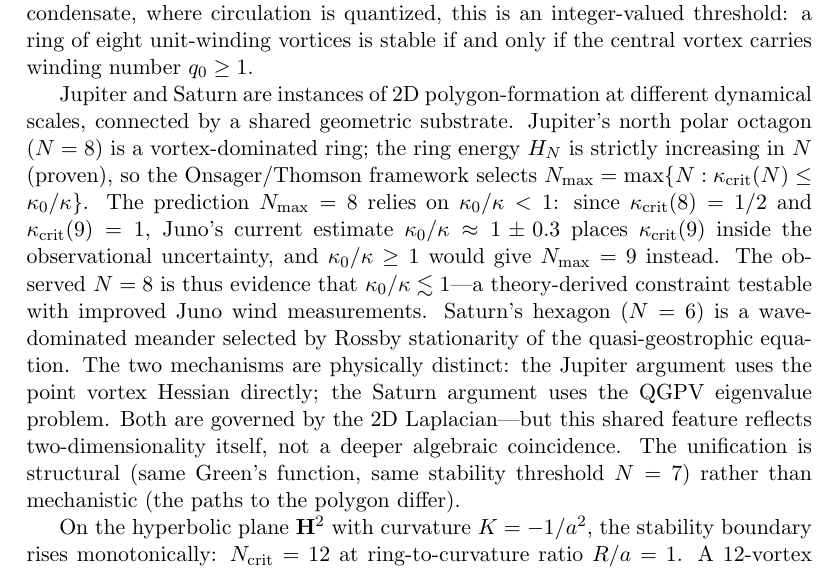
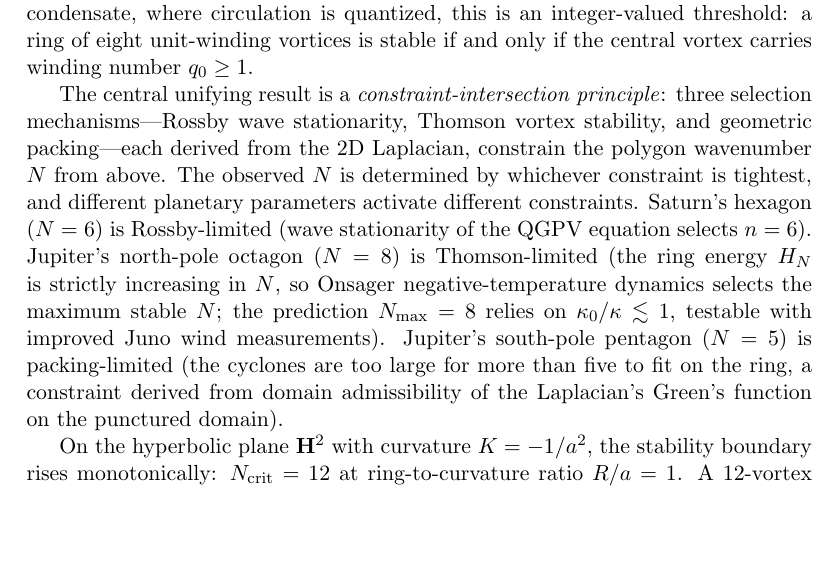
Before and after one commit to speagleg/polar-planetary-polygons, a LaTeX paper (latex/paper/main.tex): part of page 1 of 53, cut so that both start at the same text, the shorter picture padded with empty space. Compiled offline with pdfLaTeX.

Commit message:
Reframe abstract: constraint-intersection, not "shared Green's function"
The reviewer correctly noted that "both 2D systems use the 2D Green's
function" is near-tautological. The genuine novelty is the constraint-
intersection principle: three mechanisms (Rossby, Thomson, packing)
each constrain N from above, and different planetary parameters
activate different binding constraints.

Abstract now leads with the constraint-intersection principle and
states each planet's binding constraint explicitly:
  Saturn: Rossby-limited (n=6)
  Jupiter N: Thomson-limited (N=8, relies on κ₀/κ < 1)
  Jupiter S: packing-limited (N=5, cyclones too large)

Removed the "structural rather than mechanistic" language that
understated the result.

Co-Authored-By: Claude Opus 4.6 (1M context) <noreply@anthropic.com>

```diff
--- a/latex/paper/main.tex
+++ b/latex/paper/main.tex
@@ -47,29 +47,24 @@ integer-valued threshold: a ring of eight unit-winding vortices is
 stable if and only if the central vortex carries winding number
 $q_0 \ge 1$.
 
-Jupiter and Saturn are instances of 2D polygon-formation at different
-dynamical scales, connected by a shared geometric substrate.
-Jupiter's north polar octagon ($N = 8$) is a vortex-dominated ring;
-the ring energy $H_N$ is strictly increasing in $N$ (proven), so the
-Onsager/Thomson framework selects $N_{\max} = \max\{N :
-\kappa_{\mathrm{crit}}(N) \le \kappa_0/\kappa\}$.  The prediction
-$N_{\max} = 8$ relies on $\kappa_0/\kappa < 1$: since
-$\kappa_{\mathrm{crit}}(8) = 1/2$ and
-$\kappa_{\mathrm{crit}}(9) = 1$, Juno's current estimate
-$\kappa_0/\kappa \approx 1 \pm 0.3$ places $\kappa_{\mathrm{crit}}(9)$
-inside the observational uncertainty, and $\kappa_0/\kappa \ge 1$ would
-give $N_{\max} = 9$ instead.  The observed $N = 8$ is thus evidence
-that $\kappa_0/\kappa \lesssim 1$---a theory-derived constraint
-testable with improved Juno wind measurements.
-Saturn's hexagon ($N = 6$) is a wave-dominated meander selected by
-Rossby stationarity of the quasi-geostrophic equation.  The two
-mechanisms are physically distinct: the Jupiter argument uses the point
-vortex Hessian directly; the Saturn argument uses the QGPV eigenvalue
-problem.  Both are governed by the 2D Laplacian---but this shared feature
-reflects two-dimensionality itself, not a deeper algebraic coincidence.
-The unification is structural (same Green's function, same stability
-threshold $N = 7$) rather than mechanistic (the paths to the polygon
-differ).
+The central unifying result is a \emph{constraint-intersection
+principle}: three selection mechanisms---Rossby wave stationarity,
+Thomson vortex stability, and geometric packing---each derived from
+the 2D Laplacian, constrain the polygon wavenumber $N$ from above.
+The observed $N$ is determined by whichever constraint is tightest,
+and different planetary parameters activate different constraints.
+Saturn's hexagon ($N = 6$) is Rossby-limited (wave stationarity
+of the QGPV equation selects $n = 6$).
+Jupiter's north-pole octagon ($N = 8$) is Thomson-limited (the
+ring energy $H_N$ is strictly increasing in $N$, so Onsager
+negative-temperature dynamics selects the maximum stable $N$;
+the prediction $N_{\max} = 8$ relies on
+$\kappa_0/\kappa \lesssim 1$, testable with improved Juno
+wind measurements).
+Jupiter's south-pole pentagon ($N = 5$) is packing-limited (the
+cyclones are too large for more than five to fit on the ring,
+a constraint derived from domain admissibility of the Laplacian's
+Green's function on the punctured domain).
 
 On the hyperbolic plane $\mathbf{H}^2$ with curvature $K = -1/a^2$,
 the stability boundary rises monotonically: $N_{\mathrm{crit}} = 12$
```
